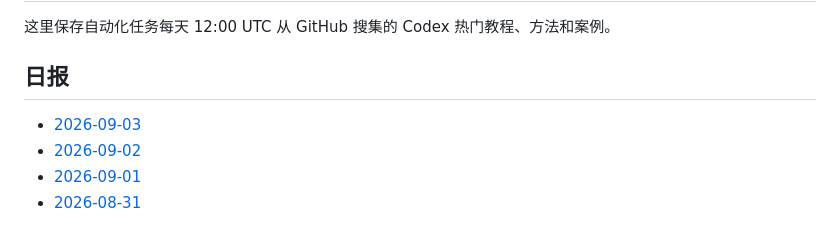
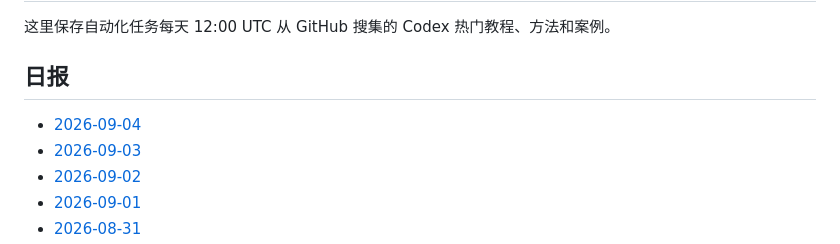
Before and after one commit to thats-ok-apple/test-for-Codex, a Markdown page: codex-github-digest/digests/README.md, the part around the change. GitHub-like rendering.

Commit message:
chore: update codex github digest

```diff
--- a/codex-github-digest/digests/README.md
+++ b/codex-github-digest/digests/README.md
@@ -4,6 +4,7 @@
 
 ## 日报
 
+- [2026-09-04](2026-09-04.md)
 - [2026-09-03](2026-09-03.md)
 - [2026-09-02](2026-09-02.md)
 - [2026-09-01](2026-09-01.md)
```
Also changed, not shown: codex-github-digest/digests/2026-09-04.md (added, +86 -0 lines).
